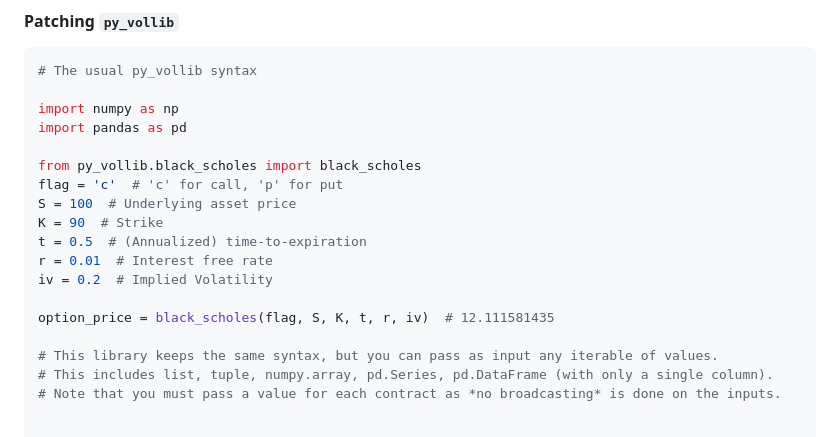
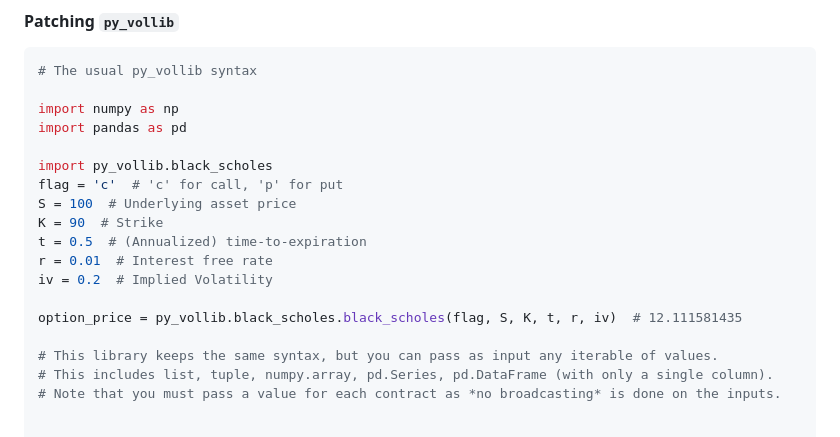
Before and after one commit to marcdemers/py_vollib_vectorized, a Markdown page: README.md, the part around one of its changes. Rendered like a GitHub page.

```diff
--- a/README.md
+++ b/README.md
@@ -31,7 +31,7 @@ See the [documentation](https://py_vollib_vectorized.readthedocs.io/en/latest) f
 import numpy as np
 import pandas as pd
 
-from py_vollib.black_scholes import black_scholes
+import py_vollib.black_scholes
 flag = 'c'  # 'c' for call, 'p' for put
 S = 100  # Underlying asset price
 K = 90  # Strike
@@ -39,7 +39,7 @@ t = 0.5  # (Annualized) time-to-expiration
 r = 0.01  # Interest free rate
 iv = 0.2  # Implied Volatility
 
-option_price = black_scholes(flag, S, K, t, r, iv)  # 12.111581435
+option_price = py_vollib.black_scholes.black_scholes(flag, S, K, t, r, iv)  # 12.111581435
 
 # This library keeps the same syntax, but you can pass as input any iterable of values.
 # This includes list, tuple, numpy.array, pd.Series, pd.DataFrame (with only a single column).
```
Also changed, not shown: other parts of README.md (+23 -7 lines), docs/_static/benchmark.png, 17 other files.
